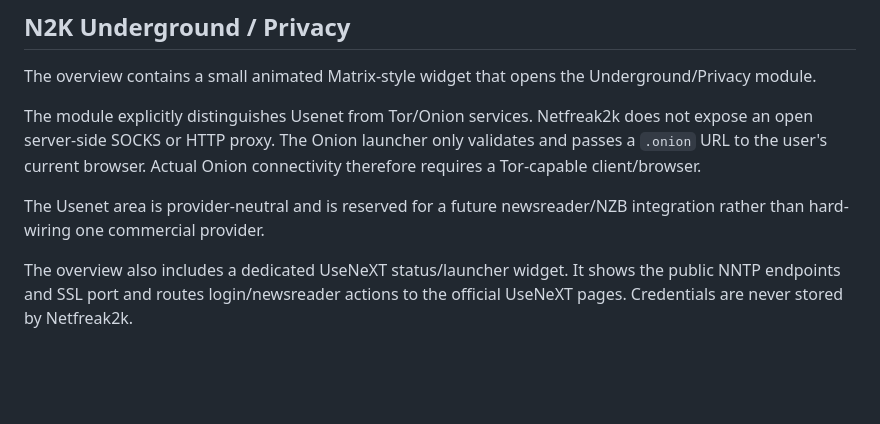
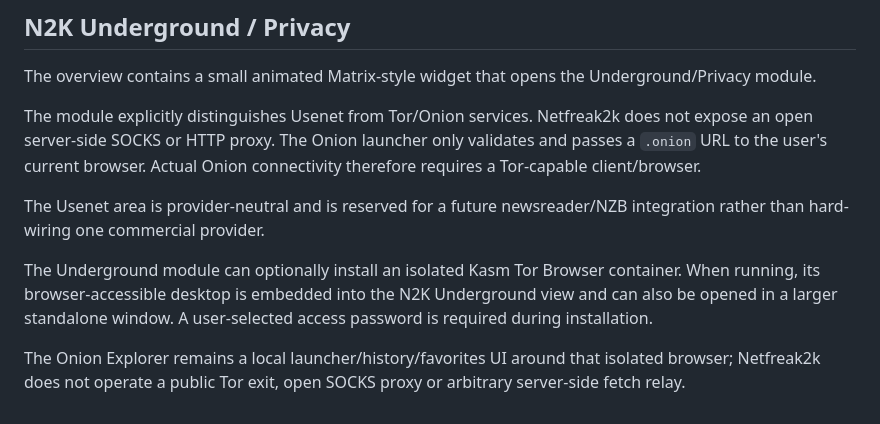
Before and after one commit to netfreak2k/netfreak2k-os, a Markdown page: docs/DASHBOARD.md, the part around the change. Drawn GitHub-style; blank space fills up the shorter version.

Commit message:
Document embedded optional Tor Browser workflow

```diff
--- a/docs/DASHBOARD.md
+++ b/docs/DASHBOARD.md
@@ -128,4 +128,8 @@ The module explicitly distinguishes Usenet from Tor/Onion services. Netfreak2k d
 
 The Usenet area is provider-neutral and is reserved for a future newsreader/NZB integration rather than hard-wiring one commercial provider.
 
-The overview also includes a dedicated UseNeXT status/launcher widget. It shows the public NNTP endpoints and SSL port and routes login/newsreader actions to the official UseNeXT pages. Credentials are never stored by Netfreak2k.
+
+
+The Underground module can optionally install an isolated Kasm Tor Browser container. When running, its browser-accessible desktop is embedded into the N2K Underground view and can also be opened in a larger standalone window. A user-selected access password is required during installation.
+
+The Onion Explorer remains a local launcher/history/favorites UI around that isolated browser; Netfreak2k does not operate a public Tor exit, open SOCKS proxy or arbitrary server-side fetch relay.
```
